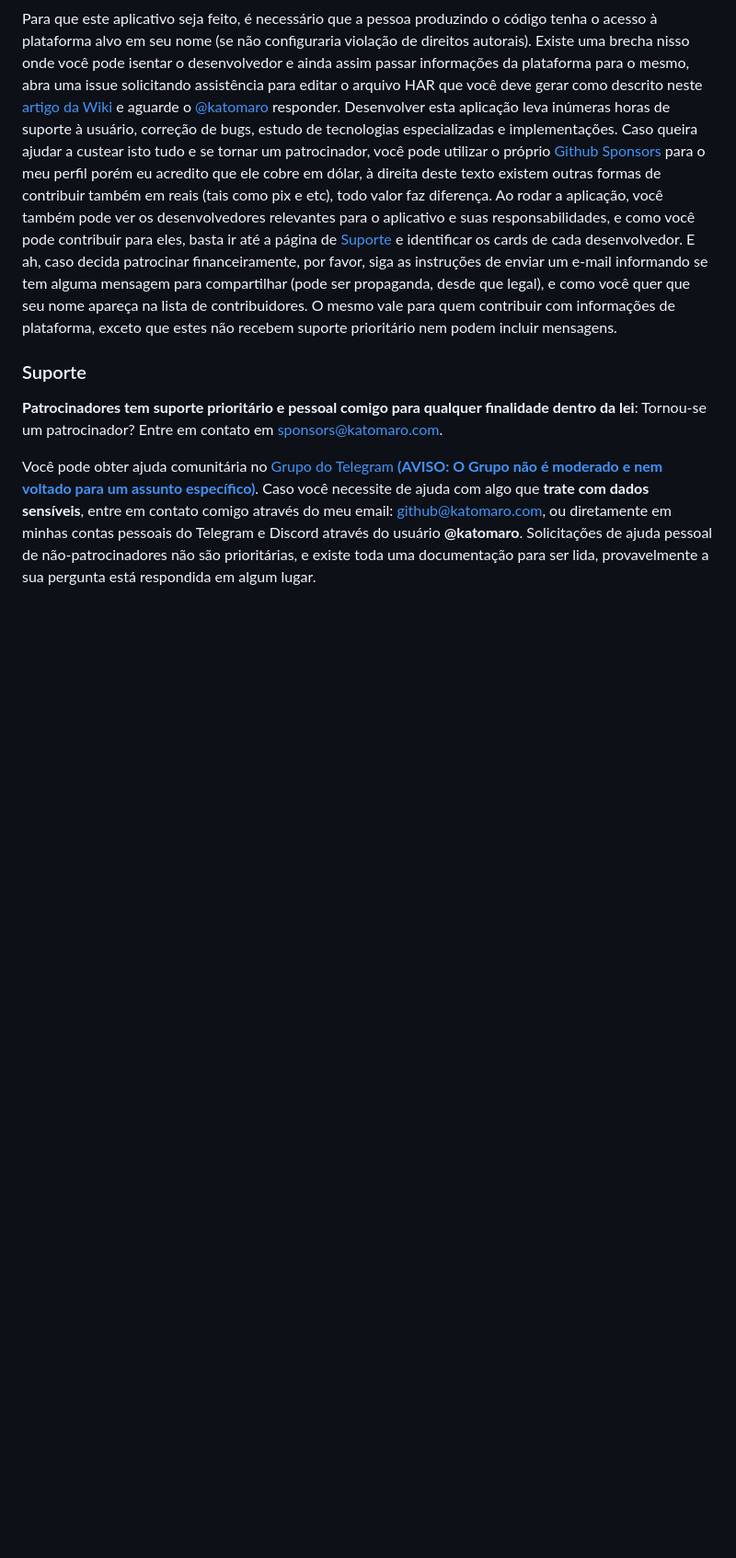
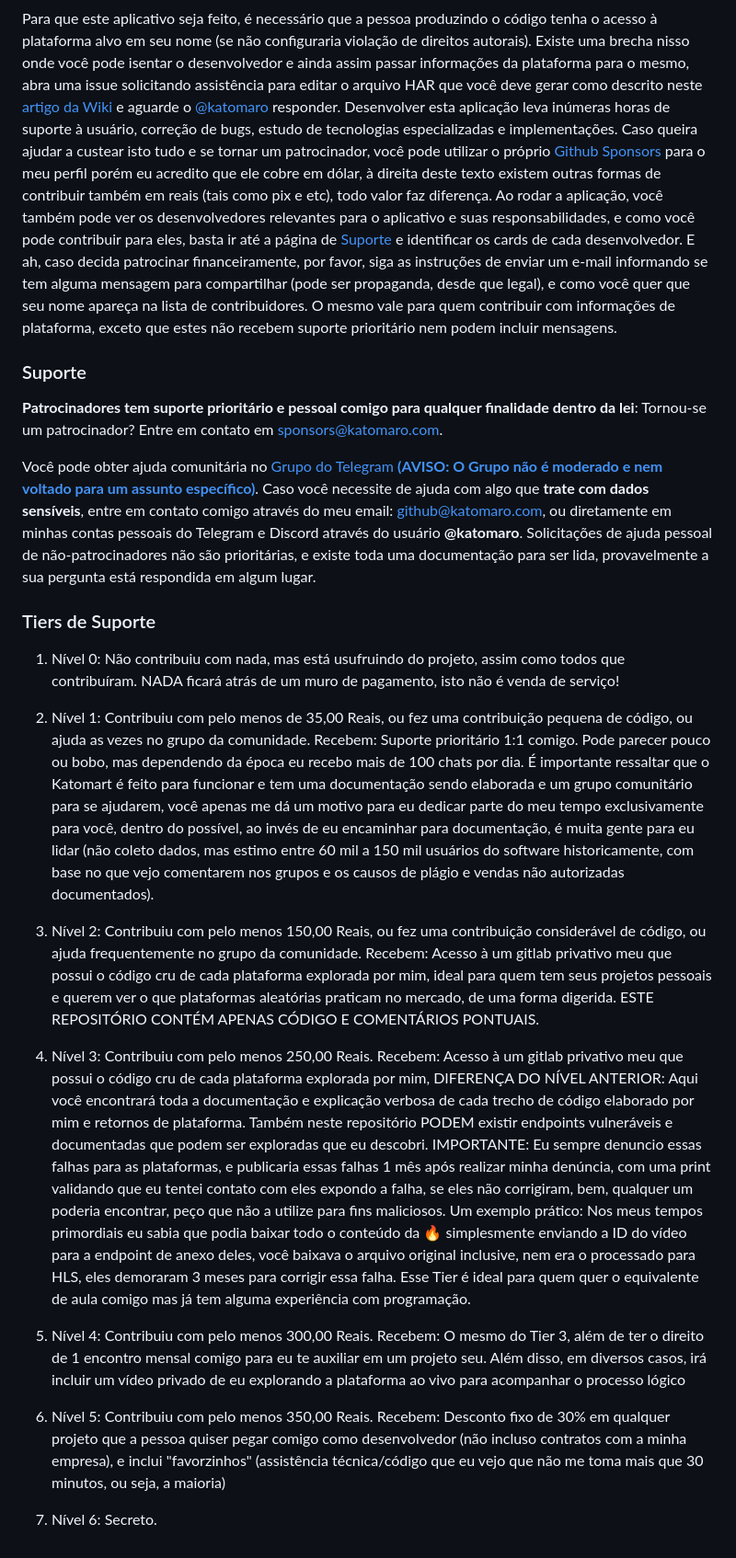
Before and after one commit to katomaro/KatoMart, a Markdown page: readme.md, the part around one of its changes. Shown at 92% size. GitHub-like rendering; blank space fills up the shorter version.

```diff
--- a/readme.md
+++ b/readme.md
@@ -67,3 +67,20 @@ Para que este aplicativo seja feito, é necessário que a pessoa produzindo o c
 **Patrocinadores tem suporte prioritário  e pessoal comigo para qualquer finalidade dentro da lei**: Tornou-se um patrocinador? Entre em contato em [sponsors@katomaro.com](mailto:sponsors@katomaro.com).
 
 Você pode obter ajuda comunitária no [Grupo do Telegram **(AVISO: O Grupo não é moderado e nem voltado para um assunto específico)**](https://t.me/katomart). Caso você necessite de ajuda com algo que **trate com dados sensíveis**, entre em contato comigo através do meu email: [github@katomaro.com](mailto:github@katomaro.com), ou diretamente em minhas contas pessoais do Telegram e Discord através do usuário **@katomaro**. Solicitações de ajuda pessoal de não-patrocinadores não são prioritárias, e existe toda uma documentação para ser lida, provavelmente a sua pergunta está respondida em algum lugar.
+
+
+### Tiers de Suporte
+
+1) Nível 0: Não contribuiu com nada, mas está usufruindo do projeto, assim como todos que contribuíram. NADA ficará atrás de um muro de pagamento, isto não é venda de serviço!
+
+2) Nível 1: Contribuiu com pelo menos de 35,00 Reais, ou fez uma contribuição pequena de código, ou ajuda as vezes no grupo da comunidade. Recebem: Suporte prioritário 1:1 comigo. Pode parecer pouco ou bobo, mas dependendo da época eu recebo mais de 100 chats por dia. É importante ressaltar que o Katomart é feito para funcionar e tem uma documentação sendo elaborada e um grupo comunitário para se ajudarem, você apenas me dá um motivo para eu dedicar parte do meu tempo exclusivamente para você, dentro do possível, ao invés de eu encaminhar para documentação, é muita gente para eu lidar (não coleto dados, mas estimo entre 60 mil a 150 mil usuários do software historicamente, com base no que vejo comentarem nos grupos e os causos de plágio e vendas não autorizadas documentados).
+
+3) Nível 2: Contribuiu com pelo menos 150,00 Reais, ou fez uma contribuição considerável de código, ou ajuda frequentemente no grupo da comunidade. Recebem: Acesso à um gitlab privativo meu que possui o código cru de cada plataforma explorada por mim, ideal para quem tem seus projetos pessoais e querem ver o que plataformas aleatórias praticam no mercado, de uma forma digerida. ESTE REPOSITÓRIO CONTÉM APENAS CÓDIGO E COMENTÁRIOS PONTUAIS.
+
+4) Nível 3: Contribuiu com pelo menos 250,00 Reais. Recebem: Acesso à um gitlab privativo meu que possui o código cru de cada plataforma explorada por mim, DIFERENÇA DO NÍVEL ANTERIOR: Aqui você encontrará toda a documentação e explicação verbosa de cada trecho de código elaborado por mim e retornos de plataforma. Também neste repositório PODEM existir endpoints vulneráveis e documentadas que podem ser exploradas que eu descobri. IMPORTANTE: Eu sempre denuncio essas falhas para as plataformas, e publicaria essas falhas 1 mês após realizar minha denúncia, com uma print validando que eu tentei contato com eles expondo a falha, se eles não corrigiram, bem, qualquer um poderia encontrar, peço que não a utilize para fins maliciosos. Um exemplo prático: Nos meus tempos primordiais eu sabia que podia baixar todo o conteúdo da :fire: simplesmente enviando a ID do vídeo para a endpoint de anexo deles, você baixava o arquivo original inclusive, nem era o processado para HLS, eles demoraram 3 meses para corrigir essa falha. Esse Tier é ideal para quem quer o equivalente de aula comigo mas já tem alguma experiência com programação.
+
+5) Nível 4: Contribuiu com pelo menos 300,00 Reais. Recebem: O mesmo do Tier 3, além de ter o direito de 1 encontro mensal comigo para eu te auxiliar em um projeto seu. Além disso, em diversos casos, irá incluir um vídeo privado de eu explorando a plataforma ao vivo para acompanhar o processo lógico
+
+6) Nível 5: Contribuiu com pelo menos 350,00 Reais. Recebem: Desconto fixo de 30% em qualquer projeto que a pessoa quiser pegar comigo como desenvolvedor (não incluso contratos com a minha empresa), e inclui "favorzinhos" (assistência técnica/código que eu vejo que não me toma mais que 30 minutos, ou seja, a maioria)
+
+7) Nível 6: Secreto.
```
Also changed, not shown: other parts of readme.md (+4 -4 lines).
